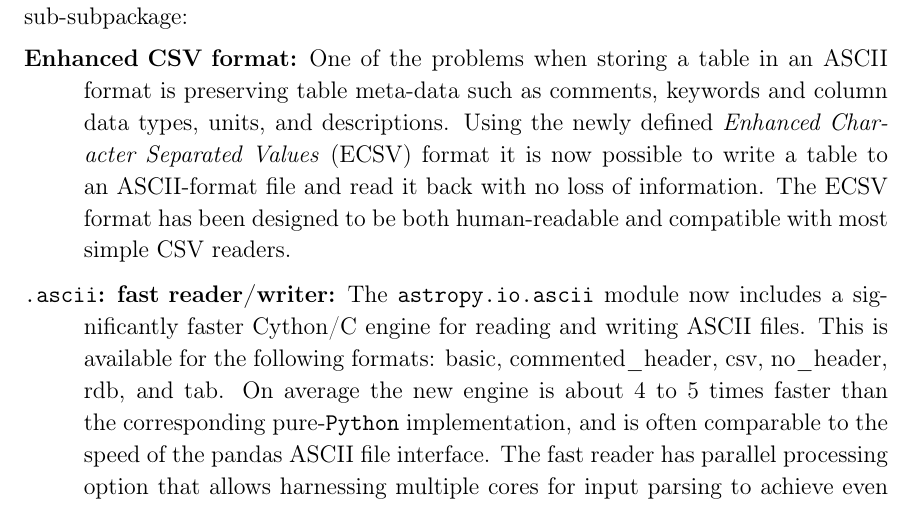
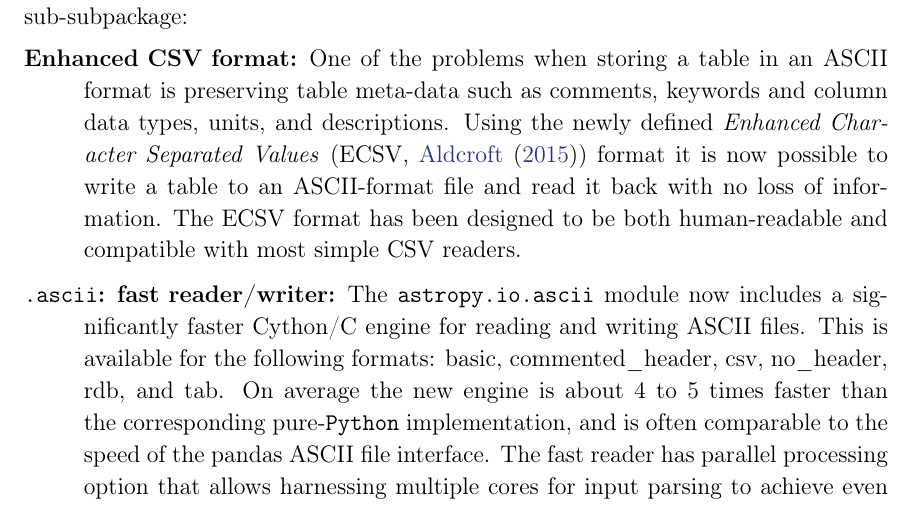
Before and after one commit to astropy/astropy-v2.0-paper, a LaTeX paper (main.tex, which reads bibliography.bib): part of page 16 of 34, cut so that both start at the same text. Compiled offline with pdfLaTeX.

Commit message:
Add ECSV APE reference

```diff
--- a/bibliography.bib
+++ b/bibliography.bib
@@ -869,3 +874,8 @@ booktitle = {Astronomical Data Analysis Software and Systems XXI},
+  year         = 2015,
+  doi          = {10.5281/zenodo.1043901},
+  url          = {https://doi.org/10.5281/zenodo.1043901}
+}
+
 @manual{ape8,
   title        = {{Astropy Proposal for Enhancement 8: Astropy
                    Community Code of Conduct (APE 8)}},
--- a/main.tex
+++ b/main.tex
@@ -800,10 +798,10 @@ organized by sub-subpackage:
         One of the problems when storing a table in an ASCII format is
         preserving table meta-data such as comments, keywords and column data
         types, units, and descriptions. Using the newly defined \emph{Enhanced
-        Character Separated Values} (ECSV) format it is now possible to write
-        a table to an ASCII-format file and read it back with no loss of
-        information. The ECSV format has been designed to be both
-        human-readable and compatible with most simple CSV readers.
+        Character Separated Values} (ECSV,  \citet{ape6}) format it is now
+        possible to write a table to an ASCII-format file and read it back
+        with no loss of information. The ECSV format has been designed to be
+        both human-readable and compatible with most simple CSV readers.
 
     \item[\texttt{.ascii}: fast reader/writer]
 
```
Also changed, not shown: bibliography.bib (5 more changed lines), main.tex (4 more changed lines).
